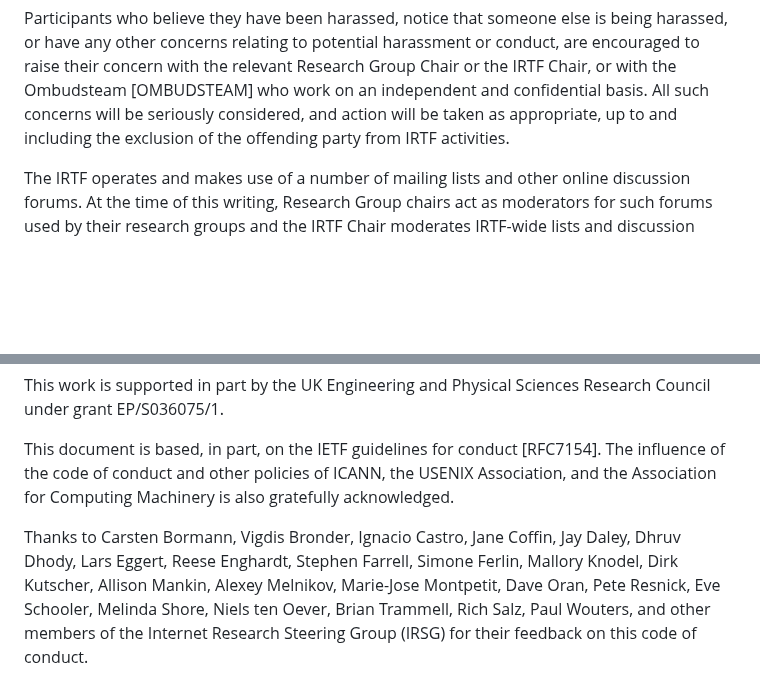
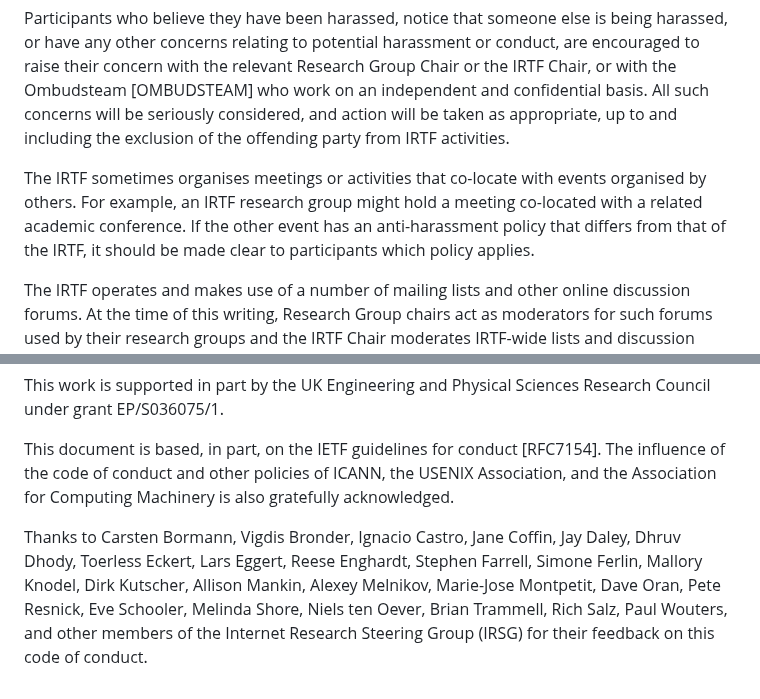
Before and after one commit to irtf-chair/code-of-coduct, a Markdown page: draft-perkins-irtf-code-of-conduct.md, 2 parts joined by grey strips. GitHub-like rendering; blank space fills up the shorter version.

Commit message:
Anti-harassment policy for IRTF events co-located with other events (Toerless Ackert)

```diff
--- a/draft-perkins-irtf-code-of-conduct.md
+++ b/draft-perkins-irtf-code-of-conduct.md
@@ -173,6 +173,12 @@ Ombudsteam [OMBUDSTEAM] who work on an independent and confidential basis.
 All such concerns will be seriously considered, and action will be taken as
 appropriate, up to and including the exclusion of the offending party from IRTF
 activities.
+
+The IRTF sometimes organises meetings or activities that co-locate with
+events organised by others.  For example, an IRTF research group might hold
+a meeting co-located with a related academic conference. If the other event
+has an anti-harassment policy that differs from that of the IRTF, it should
+be made clear to participants which policy applies.
 
 The IRTF operates and makes use of a number of mailing lists and other
 online discussion forums. At the time of this writing, Research Group
@@ -356,8 +362,8 @@ Association, and the Association for Computing Machinery is also gratefully
 acknowledged.
 
 Thanks to Carsten Bormann, Vigdis Bronder, Ignacio Castro, Jane Coffin,
-Jay Daley, Dhruv Dhody, Lars Eggert, Reese Enghardt, Stephen Farrell,
-Simone Ferlin, Mallory Knodel, Dirk Kutscher, Allison Mankin,
+Jay Daley, Dhruv Dhody, Toerless Eckert, Lars Eggert, Reese Enghardt,
+Stephen Farrell, Simone Ferlin, Mallory Knodel, Dirk Kutscher, Allison Mankin,
 Alexey Melnikov, Marie-Jose Montpetit, Dave Oran, Pete Resnick,
 Eve Schooler, Melinda Shore, Niels ten Oever, Brian Trammell, Rich Salz,
 Paul Wouters, and other members of the Internet Research Steering Group
```
